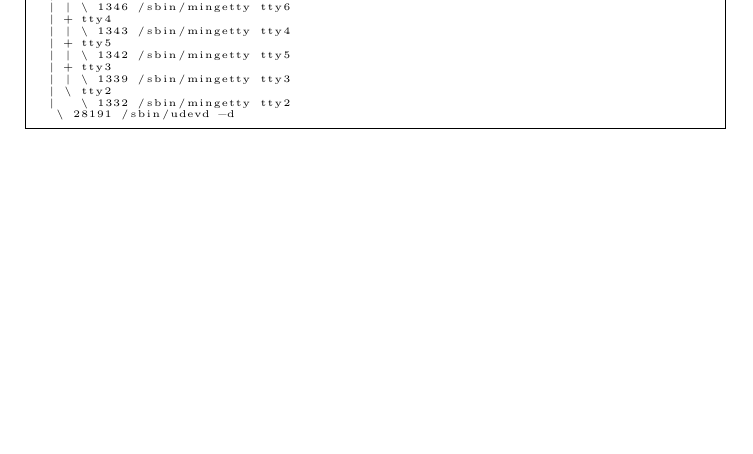
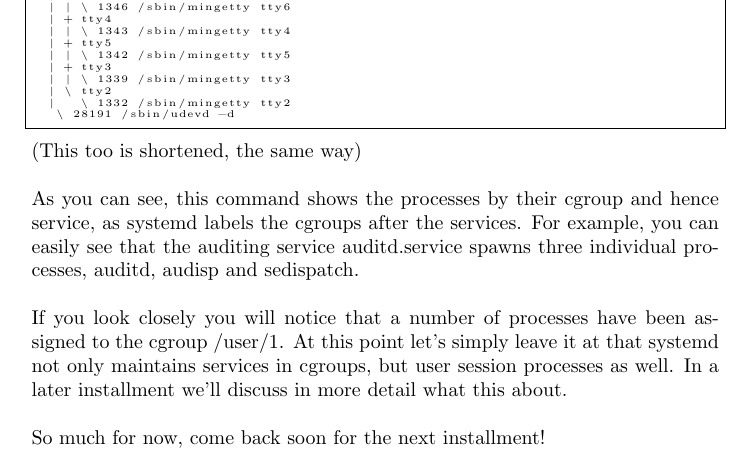
Before and after one commit to shibumi/systemd-for-administrators, a LaTeX document (systemd-handbook.tex): part of page 7 of 7 before the commit and part of page 7 of 8 after it, cut so that both start at the same text, the shorter picture padded with empty space. Compiled offline with pdfLaTeX.

Commit message:
completed Part 2

```diff
--- a/systemd-handbook.tex
+++ b/systemd-handbook.tex
@@ -227,6 +227,16 @@ $ systemd-cgls
   |   \ 1332 /sbin/mingetty tty2
    \ 28191 /sbin/udevd -d
 \end{lstlisting}
+(This too is shortened, the same way)
+\\
+\\
+As you can see, this command shows the processes by their cgroup and hence service, as systemd labels the cgroups after the services. For example, you can easily see that the auditing service auditd.service spawns three individual processes, auditd, audisp and sedispatch.
+\\
+\\
+If you look closely you will notice that a number of processes have been assigned to the cgroup /user/1. At this point let's simply leave it at that systemd not only maintains services in cgroups, but user session processes as well. In a later installment we'll discuss in more detail what this about.
+\\
+\\
+So much for now, come back soon for the next installment!
 \section{References}
 \nocite{*}
 \bibliography{references}
```
